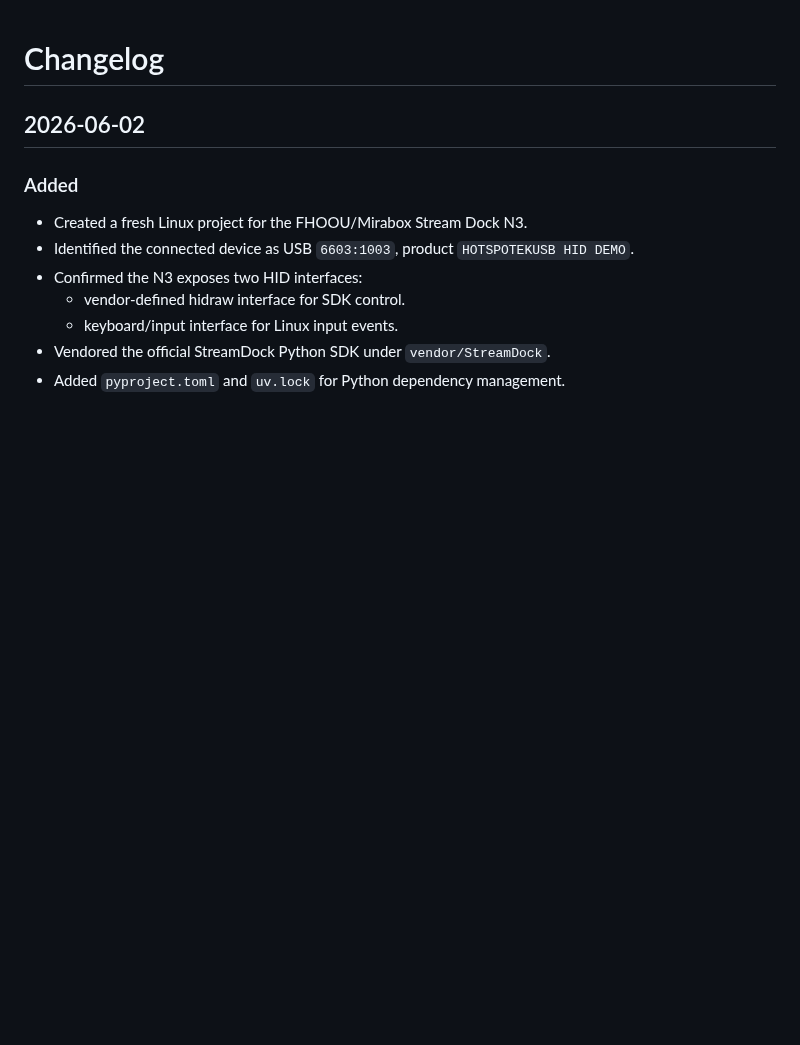
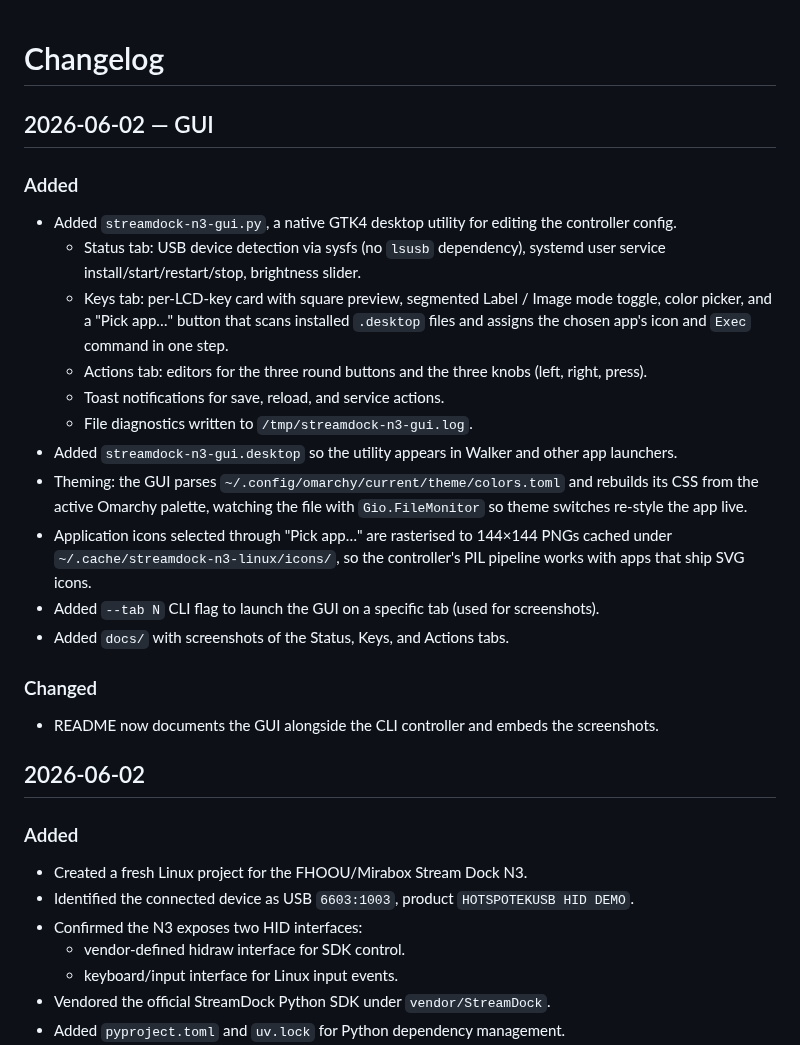
Before and after one commit to asad-albadi/streamdock-n3, a Markdown page: CHANGELOG.md, the part around the change. Rendered like a GitHub page; blank space fills up the shorter version.

```diff
--- a/CHANGELOG.md
+++ b/CHANGELOG.md
@@ -1,4 +1,24 @@
 # Changelog
+
+## 2026-06-02 — GUI
+
+### Added
+
+- Added `streamdock-n3-gui.py`, a native GTK4 desktop utility for editing the controller config.
+  - Status tab: USB device detection via sysfs (no `lsusb` dependency), systemd user service install/start/restart/stop, brightness slider.
+  - Keys tab: per-LCD-key card with square preview, segmented Label / Image mode toggle, color picker, and a "Pick app…" button that scans installed `.desktop` files and assigns the chosen app's icon and `Exec` command in one step.
+  - Actions tab: editors for the three round buttons and the three knobs (left, right, press).
+  - Toast notifications for save, reload, and service actions.
+  - File diagnostics written to `/tmp/streamdock-n3-gui.log`.
+- Added `streamdock-n3-gui.desktop` so the utility appears in Walker and other app launchers.
+- Theming: the GUI parses `~/.config/omarchy/current/theme/colors.toml` and rebuilds its CSS from the active Omarchy palette, watching the file with `Gio.FileMonitor` so theme switches re-style the app live.
+- Application icons selected through "Pick app…" are rasterised to 144×144 PNGs cached under `~/.cache/streamdock-n3-linux/icons/`, so the controller's PIL pipeline works with apps that ship SVG icons.
+- Added `--tab N` CLI flag to launch the GUI on a specific tab (used for screenshots).
+- Added `docs/` with screenshots of the Status, Keys, and Actions tabs.
+
+### Changed
+
+- README now documents the GUI alongside the CLI controller and embeds the screenshots.
 
 ## 2026-06-02
 
```
Also changed, not shown: README.md (+45 -8 lines), docs/screenshot-actions.png (added), docs/screenshot-keys.png (added), docs/screenshot-status.png (added), 1 other file.
